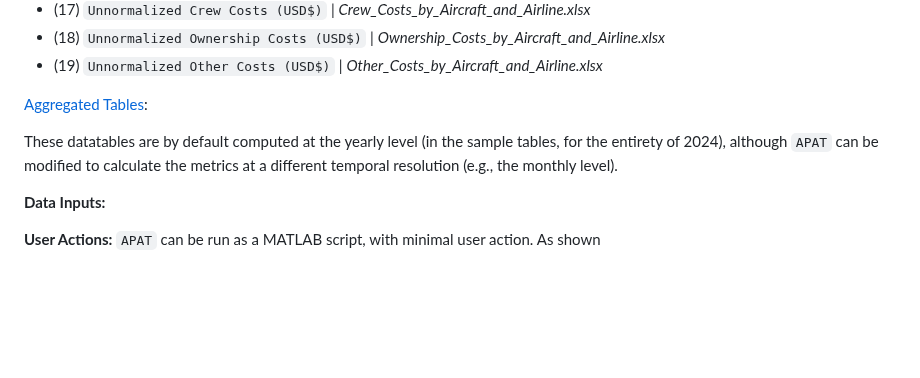
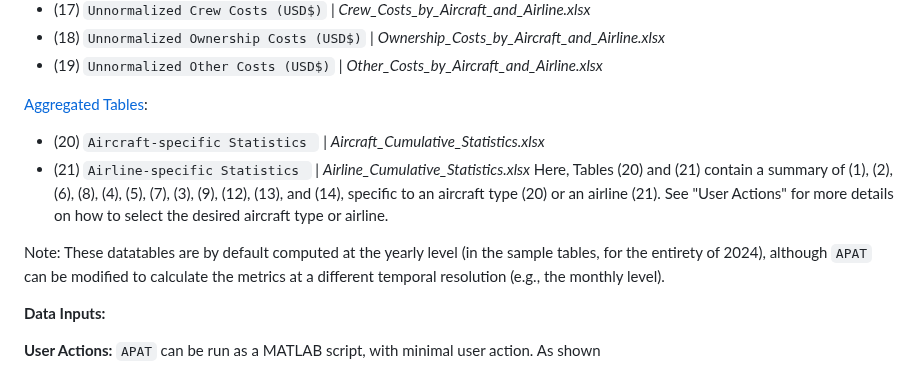
Before and after one commit to andyeske/Airline-Data-Analysis-Tools, a Markdown page: README.md, the part around the change. Drawn GitHub-style; blank space fills up the shorter version.

````diff
--- a/README.md
+++ b/README.md
@@ -44,9 +44,12 @@ Welcome to the revamped MIT Airline Data Project (ADP)! This open-source reposit
 * (18) ```Unnormalized Ownership Costs (USD$)``` | _Ownership_Costs_by_Aircraft_and_Airline.xlsx_
 * (19) ```Unnormalized Other Costs (USD$)``` | _Other_Costs_by_Aircraft_and_Airline.xlsx_
 
-[Aggregated Tables](https://github.com/andyeske/Airline-Data-Project/tree/main/Output%20Data%20Tables/APAT%20Outputs/Aggregated%20Tables): <br />
+[Aggregated Tables](https://github.com/andyeske/Airline-Data-Project/tree/main/Output%20Data%20Tables/APAT%20Outputs/Aggregated%20Tables):
+* (20)  ```Aircraft-specific Statistics ``` | _Aircraft_Cumulative_Statistics.xlsx_
+* (21)  ```Airline-specific Statistics ``` | _Airline_Cumulative_Statistics.xlsx_
+Here, Tables (20) and (21) contain a summary of (1), (2), (6), (8), (4), (5), (7), (3), (9), (12), (13), and (14), specific to an aircraft type (20) or an airline (21). See "User Actions" for more details on how to select the desired aircraft type or airline.
 
-These datatables are by default computed at the yearly level (in the sample tables, for the entirety of 2024), although ```APAT``` can be modified to calculate the metrics at a different temporal resolution (e.g., the monthly level).
+Note: These datatables are by default computed at the yearly level (in the sample tables, for the entirety of 2024), although ```APAT``` can be modified to calculate the metrics at a different temporal resolution (e.g., the monthly level).
 
 **Data Inputs:**
 
````
